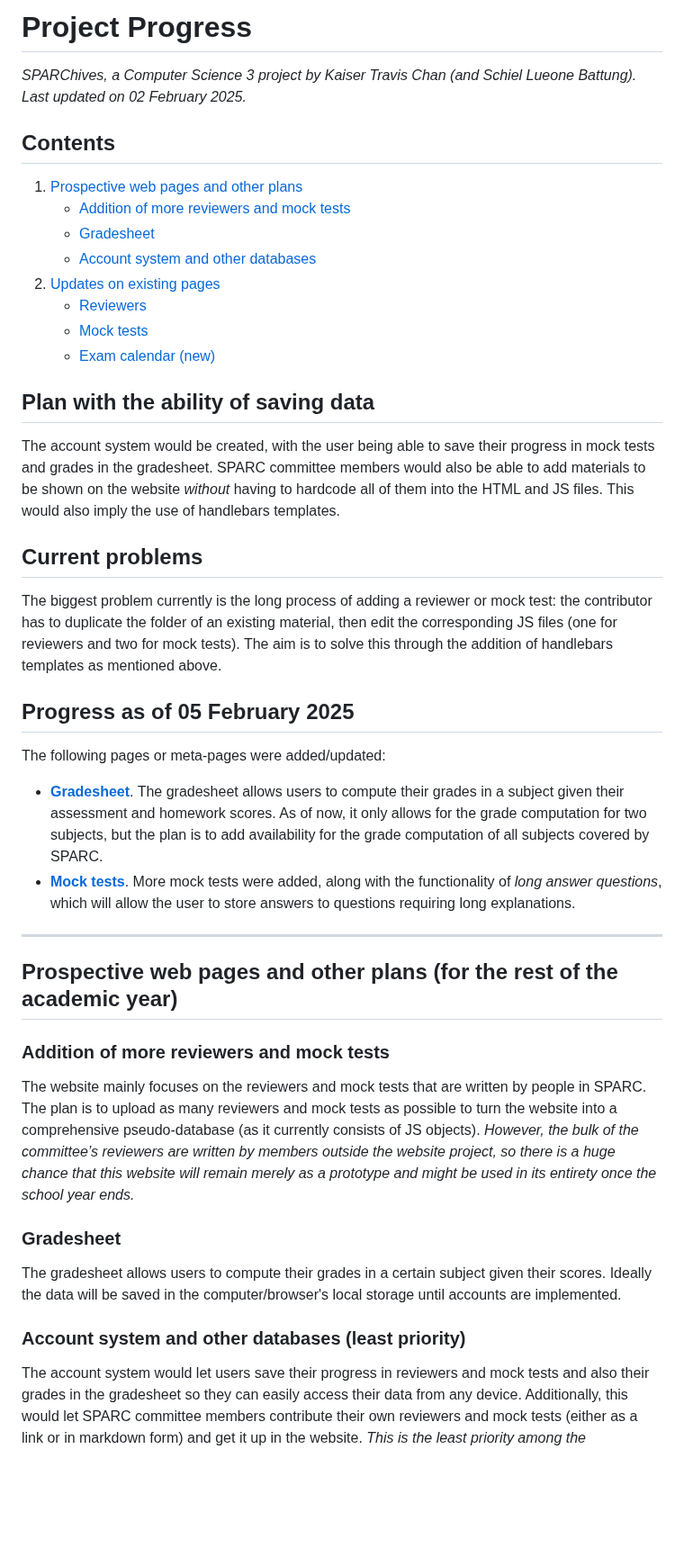
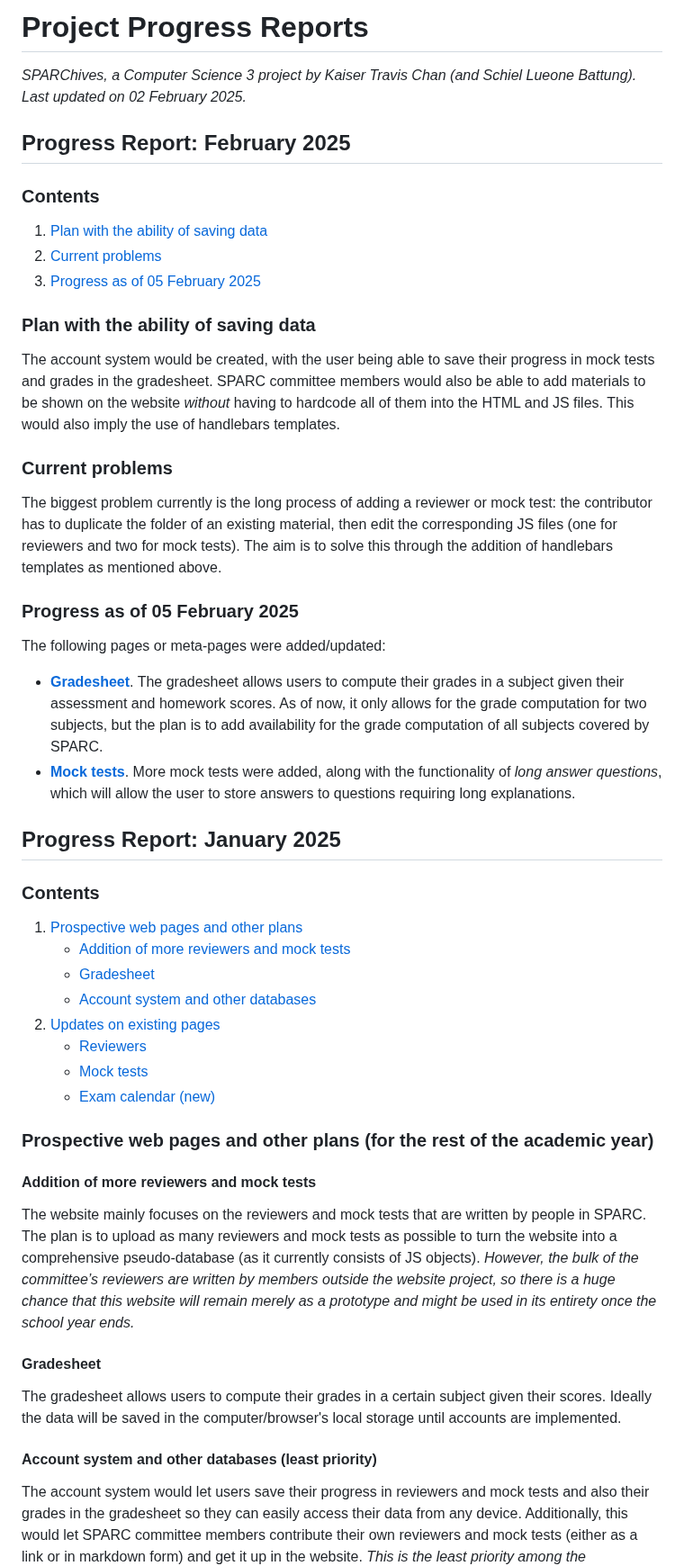
Before and after one commit to mathematicalcoder/sparchives, a Markdown page: progressReports/PROGRESS.md, the part around one of its changes. Shown at 90% size. Drawn GitHub-style; blank space fills up the shorter version.

```diff
--- a/progressReports/PROGRESS1.md
+++ b/progressReports/PROGRESS.md
@@ -1,7 +1,30 @@
-# Project Progress
+# Project Progress Reports
 *_SPARChives_, a Computer Science 3 project by Kaiser Travis Chan (and Schiel Lueone Battung). Last updated on 02 February 2025.*
 
-## Contents
+## Progress Report: February 2025
+
+### Contents
+1. [Plan with the ability of saving data](#plan-with-the-ability-of-saving-data)
+2. [Current problems](#current-problems)
+3. [Progress as of 05 February 2025](#progress-as-of-05-february-2025)
+
+### Plan with the ability of saving data
+
+The account system would be created, with the user being able to save their progress in mock tests and grades in the gradesheet. SPARC committee members would also be able to add materials to be shown on the website *without* having to hardcode all of them into the HTML and JS files. This would also imply the use of handlebars templates.
+
+### Current problems
+
+The biggest problem currently is the long process of adding a reviewer or mock test: the contributor has to duplicate the folder of an existing material, then edit the corresponding JS files (one for reviewers and two for mock tests). The aim is to solve this through the addition of handlebars templates as mentioned above.
+
+### Progress as of 05 February 2025
+
+The following pages or meta-pages were added/updated:
+- **[Gradesheet](#gradesheet)**. The gradesheet allows users to compute their grades in a subject given their assessment and homework scores. As of now, it only allows for the grade computation for two subjects, but the plan is to add availability for the grade computation of all subjects covered by SPARC.
+- **[Mock tests](https://mathematicalcoder.github.io/sparchives/public/mocktests/)**. More mock tests were added, along with the functionality of *long answer questions*, which will allow the user to store answers to questions requiring long explanations.
+
+## Progress Report: January 2025
+
+### Contents
 1. [Prospective web pages and other plans](#prospective-web-pages-and-other-plans-for-the-rest-of-the-academic-year)
    - [Addition of more reviewers and mock tests](#addition-of-more-reviewers-and-mock-tests)
    - [Gradesheet](#gradesheet)
@@ -10,27 +33,10 @@
    - [Reviewers](#reviewers)
    - [Mock tests](#mock-tests)
    - [Exam calendar (new)](#exam-calendar-new)
-
-## Plan with the ability of saving data
-
-The account system would be created, with the user being able to save their progress in mock tests and grades in the gradesheet. SPARC committee members would also be able to add materials to be shown on the website *without* having to hardcode all of them into the HTML and JS files. This would also imply the use of handlebars templates.
-
-## Current problems
-
-The biggest problem currently is the long process of adding a reviewer or mock test: the contributor has to duplicate the folder of an existing material, then edit the corresponding JS files (one for reviewers and two for mock tests). The aim is to solve this through the addition of handlebars templates as mentioned above.
-
-## Progress as of 05 February 2025
-
-The following pages or meta-pages were added/updated:
-- **[Gradesheet](#gradesheet)**. The gradesheet allows users to compute their grades in a subject given their assessment and homework scores. As of now, it only allows for the grade computation for two subjects, but the plan is to add availability for the grade computation of all subjects covered by SPARC.
-- **[Mock tests](https://mathematicalcoder.github.io/sparchives/public/mocktests/)**. More mock tests were added, along with the functionality of *long answer questions*, which will allow the user to store answers to questions requiring long explanations.
-
------
-
-## Prospective web pages and other plans (for the rest of the academic year)
-### Addition of more reviewers and mock tests
+### Prospective web pages and other plans (for the rest of the academic year)
+#### Addition of more reviewers and mock tests
 The website mainly focuses on the reviewers and mock tests that are written by people in SPARC. The plan is to upload as many reviewers and mock tests as possible to turn the website into a comprehensive pseudo-database (as it currently consists of JS objects). _However, the bulk of the committee’s reviewers are written by members outside the website project, so there is a huge chance that this website will remain merely as a prototype and might be used in its entirety once the school year ends._
-### Gradesheet
+#### Gradesheet
 The gradesheet allows users to compute their grades in a certain subject given their scores. Ideally the data will be saved in the computer/browser's local storage until accounts are implemented.
-### Account system and other databases (least priority)
+#### Account system and other databases (least priority)
 The account system would let users save their progress in reviewers and mock tests and also their grades in the gradesheet so they can easily access their data from any device. Additionally, this would let SPARC committee members contribute their own reviewers and mock tests (either as a link or in markdown form) and get it up in the website. _This is the least priority among the prospective pages as it is the hardest to implement and it is likely outside the scope of the third quarter of CS 3._
```
Also changed, not shown: other parts of progressReports/PROGRESS.md (+4 -4 lines).
